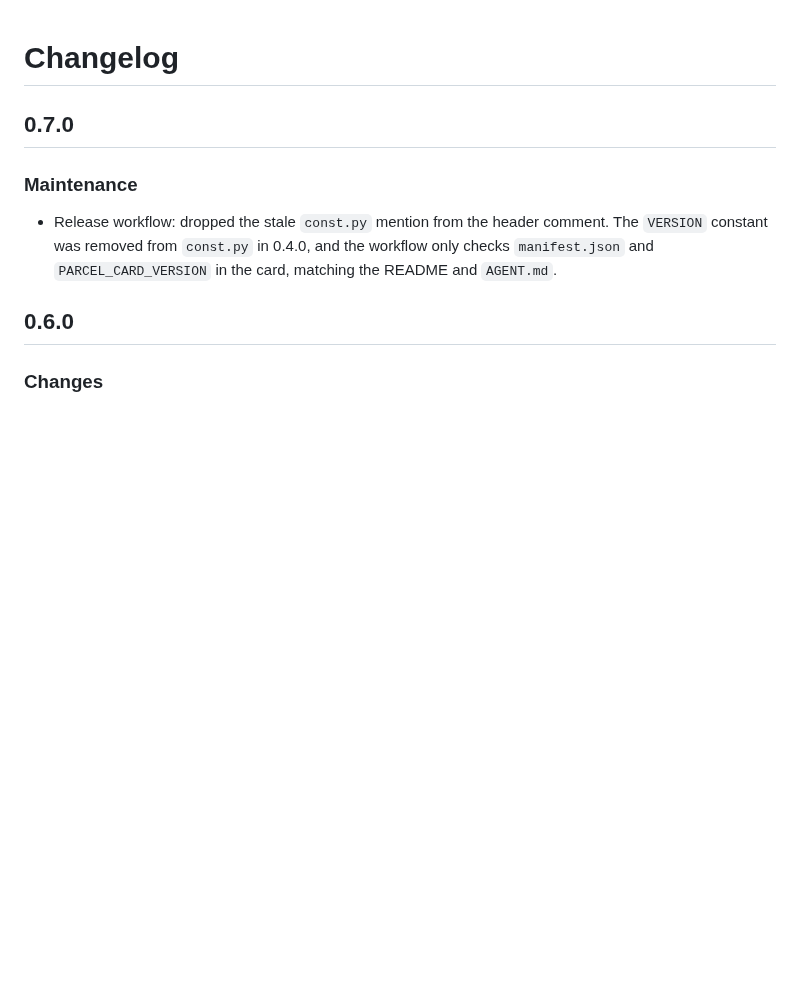
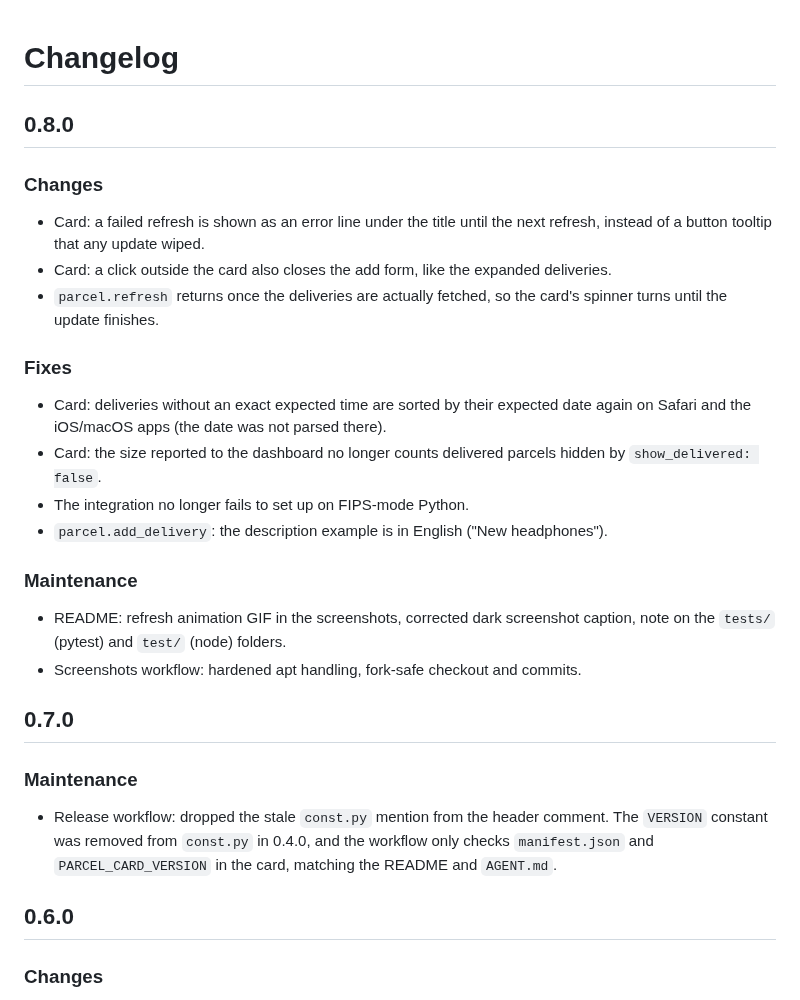
Before and after one commit to juju35/ha-parcel, a Markdown page: CHANGELOG.md, the part around the change. GitHub-like rendering; blank space fills up the shorter version.

Commit message:
Release 0.8.0 (#19)
Release 0.8.0 (minor bump from 0.7.0).

Minor because of user-visible behaviour changes since v0.7.0: refresh
errors shown as an error line under the card title, a click outside
closes the add form, and `parcel.refresh` now waits for the fetch to
finish. Also bug fixes (WebKit date sort, getCardSize, FIPS md5), README
GIF and CI hardening.

Version bumped in `manifest.json` and `PARCEL_CARD_VERSION`
(parcel-card.js); new `## 0.8.0` section in CHANGELOG.md.

---
_Generated by [Claude
Code](https://claude.ai/code/session_01F4sAn2Apweo3pZuQdoPhUd)_

---------

Co-authored-by: Claude <noreply@anthropic.com>
Co-authored-by: github-actions[bot] <41898282+github-actions[bot]@users.noreply.github.com>

```diff
--- a/CHANGELOG.md
+++ b/CHANGELOG.md
@@ -1,4 +1,21 @@
 # Changelog
+
+## 0.8.0
+
+### Changes
+- Card: a failed refresh is shown as an error line under the title until the next refresh, instead of a button tooltip that any update wiped.
+- Card: a click outside the card also closes the add form, like the expanded deliveries.
+- `parcel.refresh` returns once the deliveries are actually fetched, so the card's spinner turns until the update finishes.
+
+### Fixes
+- Card: deliveries without an exact expected time are sorted by their expected date again on Safari and the iOS/macOS apps (the date was not parsed there).
+- Card: the size reported to the dashboard no longer counts delivered parcels hidden by `show_delivered: false`.
+- The integration no longer fails to set up on FIPS-mode Python.
+- `parcel.add_delivery`: the description example is in English ("New headphones").
+
+### Maintenance
+- README: refresh animation GIF in the screenshots, corrected dark screenshot caption, note on the `tests/` (pytest) and `test/` (node) folders.
+- Screenshots workflow: hardened apt handling, fork-safe checkout and commits.
 
 ## 0.7.0
 
```
Also changed, not shown: screenshots/refreshing.gif, 2 other files.
